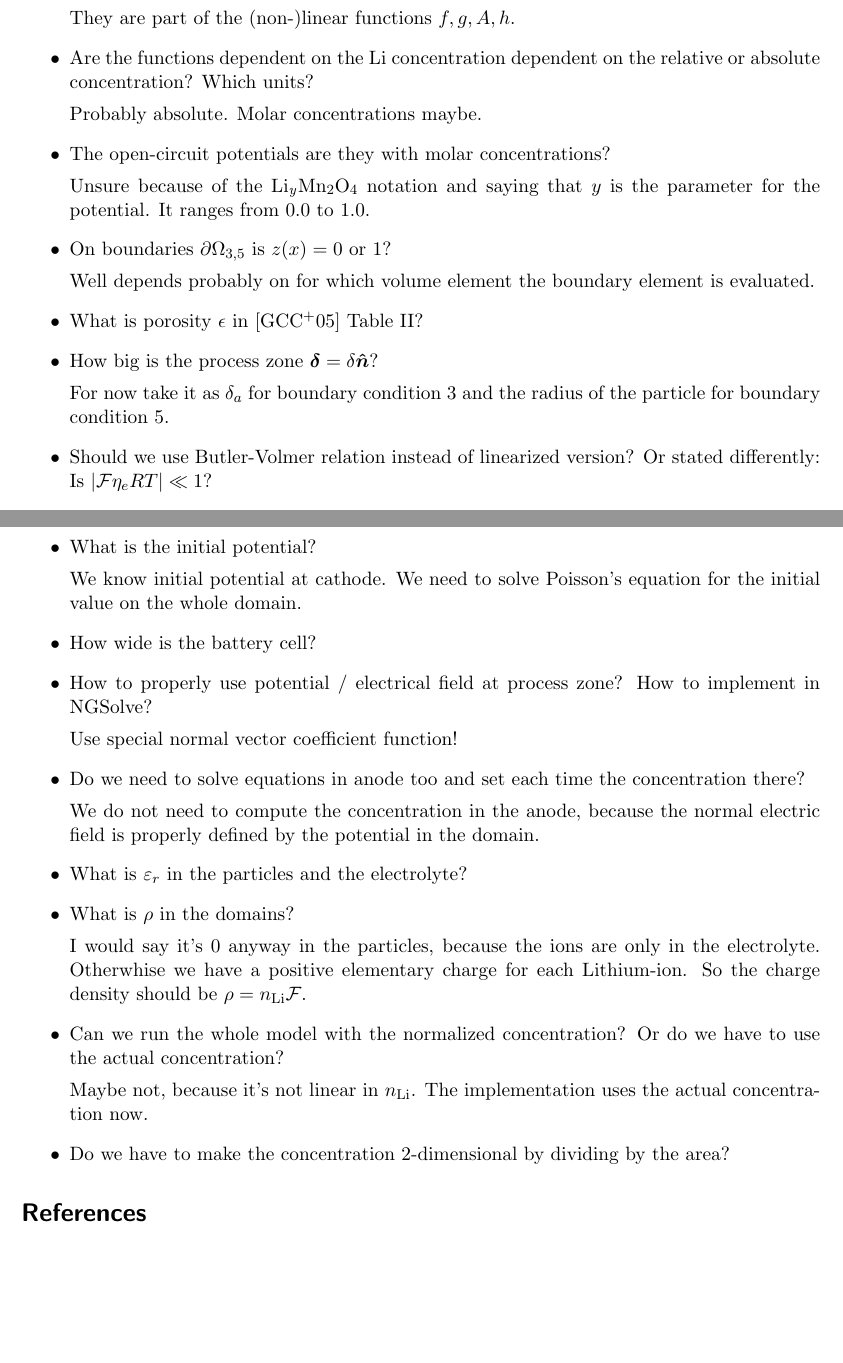
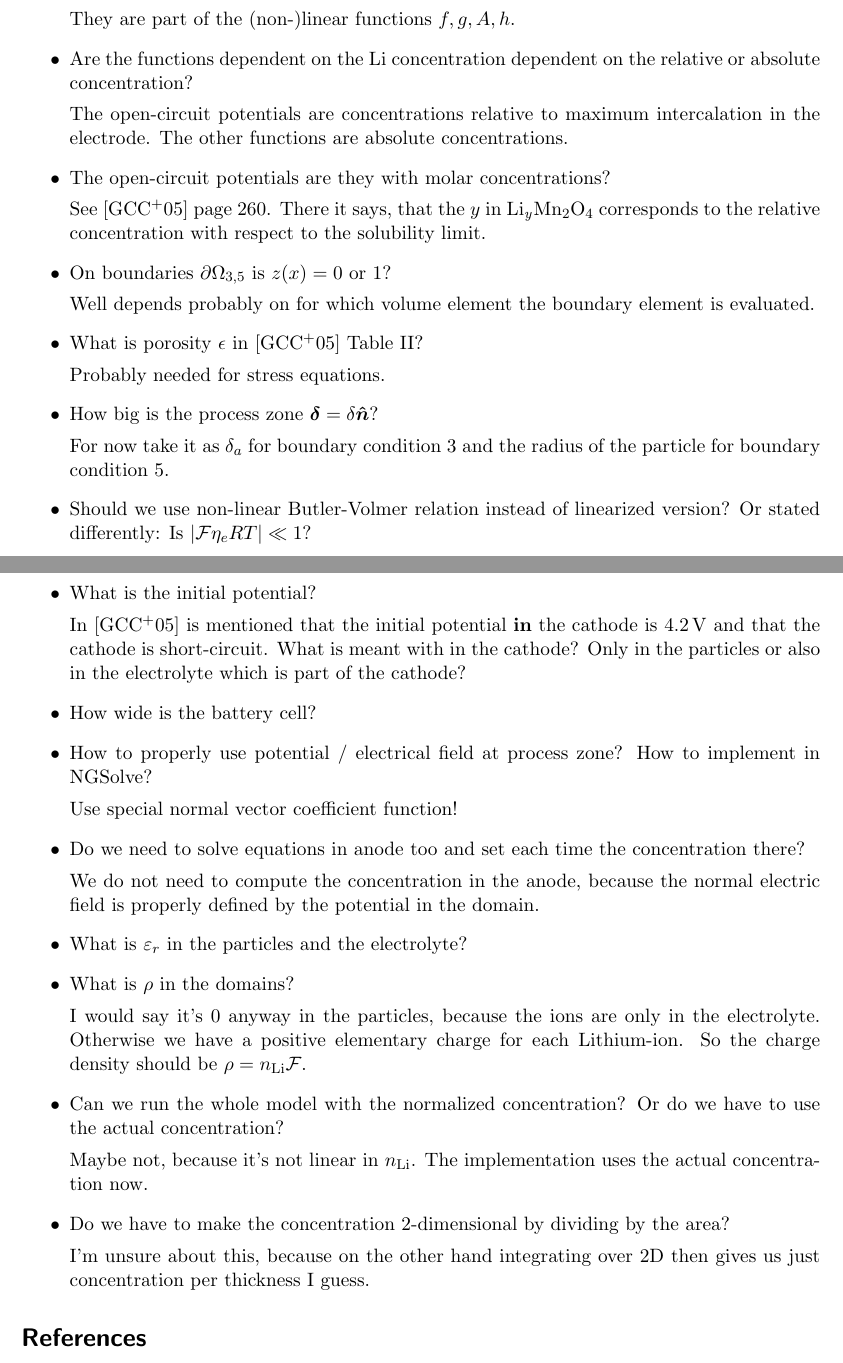
Before and after one commit to bschwb/ngs_lithium_battery, a LaTeX document (model.tex): two parts of pages 5 and 6 of 6, joined at a grey line, cut so that both start at the same text, the shorter picture padded with empty space. Compiled offline with pdfLaTeX.

Commit message:
Add lots of thoughts on the model

```diff
--- a/model.tex
+++ b/model.tex
@@ -208,14 +208,17 @@ And for the variational formulation we have:
   They are part of the (non-)linear functions $f, g, A, h$.
 
 \item Are the functions dependent on the $\Li$ concentration dependent on the
-  relative or absolute concentration? Which units?
+  relative or absolute concentration?
 
-  Probably absolute. Molar concentrations maybe.
+  The open-circuit potentials are concentrations relative to maximum
+  intercalation in the electrode.
+  The other functions are absolute concentrations.
 
 \item The open-circuit potentials are they with molar concentrations?
 
-  Unsure because of the \ce{Li_yMn_2O_4} notation and saying that $y$ is the
-  parameter for the potential. It ranges from 0.0 to 1.0.
+  See~\cite{garcia05} page 260.
+  There it says, that the $y$ in \ce{Li_yMn_2O_4} corresponds to the relative
+  concentration with respect to the solubility limit.
 
 \item On boundaries $\partial\Omega_{3,5}$ is $z(x) = 0$ or $1$?
 
@@ -223,12 +226,14 @@ And for the variational formulation we have:
 
 \item What is porosity $\epsilon$ in~\cite{garcia05} Table II?
 
+  Probably needed for stress equations.
+
 \item How big is the process zone $\boldsymbol{\delta} = \delta \boldsymbol{\hat{n}}$?
 
   For now take it as $\delta_a$ for boundary condition 3 and the radius of the
   particle for boundary condition 5.
 
-\item Should we use Butler-Volmer relation instead of linearized version?
+\item Should we use non-linear Butler-Volmer relation instead of linearized version?
   Or stated differently: Is $|\F \eta_e R T| \ll 1$?
 
 \item Do we need the equations for the anode?
@@ -262,8 +267,10 @@ And for the variational formulation we have:
 
 \item What is the initial potential?
 
-  We know initial potential at cathode.
-  We need to solve Poisson's equation for the initial value on the whole domain.
+  In~\cite{garcia05} is mentioned that the initial potential \textbf{in} the
+  cathode is \SI{4.2}{\volt} and that the cathode is short-circuit.
+  What is meant with in the cathode?
+  Only in the particles or also in the electrolyte which is part of the cathode?
 
 \item How wide is the battery cell?
 
@@ -282,7 +289,7 @@ And for the variational formulation we have:
 \item What is $\rho$ in the domains?
 
   I would say it's 0 anyway in the particles, because the ions are only in the electrolyte.
-  Otherwhise we have a positive elementary charge for each Lithium-ion.
+  Otherwise we have a positive elementary charge for each Lithium-ion.
   So the charge density should be $\rho = \n \F$.
 
 \item Can we run the whole model with the normalized concentration?
@@ -293,6 +300,9 @@ And for the variational formulation we have:
 
 \item Do we have to make the concentration 2-dimensional by dividing by the area?
 
+  I'm unsure about this, because on the other hand integrating over 2D then
+  gives us just concentration per thickness I guess.
+
 \end{itemize}
 
 \bibliography{model}{}
```
Also changed, not shown: 1 other file.
